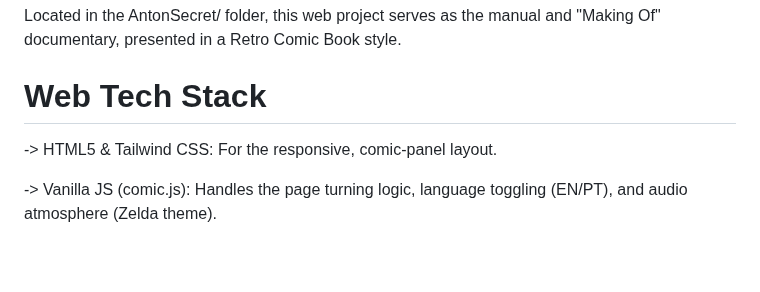
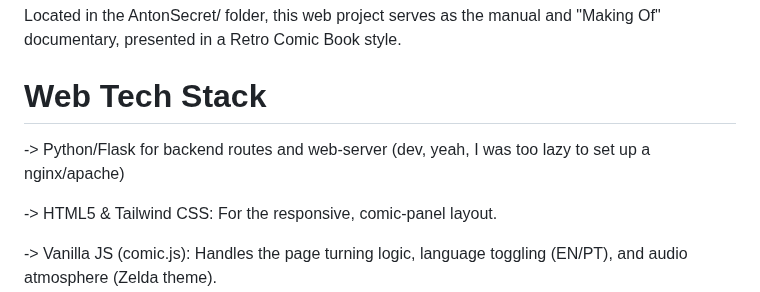
Before and after one commit to RaulPazemecxas/AntonsGift, a Markdown page: README.md, the part around the change. Rendered like a GitHub page; blank space fills up the shorter version.

```diff
--- a/README.md
+++ b/README.md
@@ -69,6 +69,8 @@ This architecture allows for smooth scrolling of long text strings on the 16x2 L
 Located in the AntonSecret/ folder, this web project serves as the manual and "Making Of" documentary, presented in a Retro Comic Book style.
 
 # Web Tech Stack
+-> Python/Flask for backend routes and web-server (dev, yeah, I was too lazy to set up a nginx/apache)
+
 -> HTML5 & Tailwind CSS: For the responsive, comic-panel layout.
 
 -> Vanilla JS (comic.js): Handles the page turning logic, language toggling (EN/PT), and audio atmosphere (Zelda theme).
```
